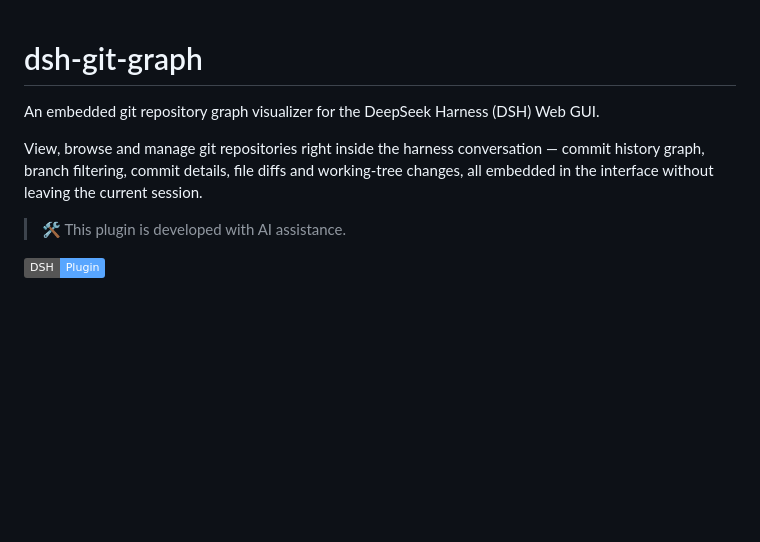
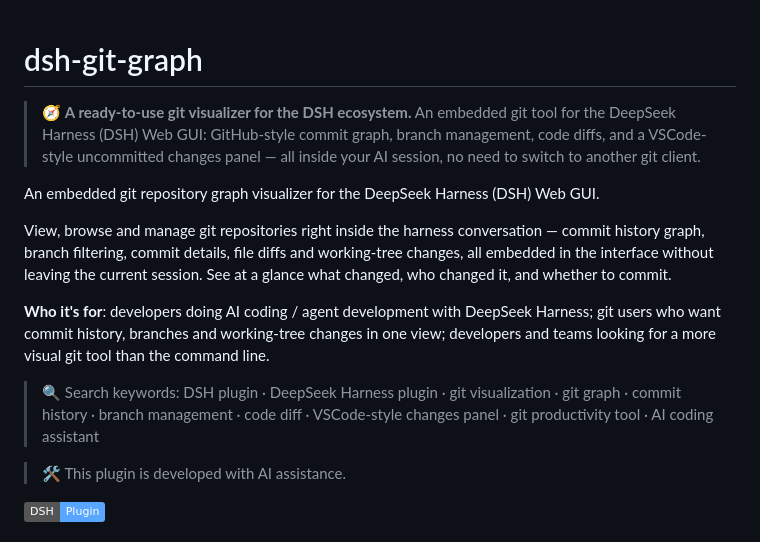
Before and after one commit to H2O-MERO/dsh-git-studio, a Markdown page: README_EN.md, the part around the change. GitHub-like rendering; badges without logos; blank space fills up the shorter version.

```diff
--- a/README_EN.md
+++ b/README_EN.md
@@ -1,8 +1,14 @@
 # dsh-git-graph
+
+> 🧭 **A ready-to-use git visualizer for the DSH ecosystem.** An embedded git tool for the DeepSeek Harness (DSH) Web GUI: GitHub-style commit graph, branch management, code diffs, and a VSCode-style uncommitted changes panel — all inside your AI session, no need to switch to another git client.
 
 An embedded git repository graph visualizer for the DeepSeek Harness (DSH) Web GUI.
 
-View, browse and manage git repositories right inside the harness conversation — commit history graph, branch filtering, commit details, file diffs and working-tree changes, all embedded in the interface without leaving the current session.
+View, browse and manage git repositories right inside the harness conversation — commit history graph, branch filtering, commit details, file diffs and working-tree changes, all embedded in the interface without leaving the current session. See at a glance what changed, who changed it, and whether to commit.
+
+**Who it's for**: developers doing AI coding / agent development with DeepSeek Harness; git users who want commit history, branches and working-tree changes in one view; developers and teams looking for a more visual git tool than the command line.
+
+> 🔍 Search keywords: DSH plugin · DeepSeek Harness plugin · git visualization · git graph · commit history · branch management · code diff · VSCode-style changes panel · git productivity tool · AI coding assistant
 
 > 🛠 This plugin is developed with AI assistance.
 
```
Also changed, not shown: README.md (+7 -1 lines).
